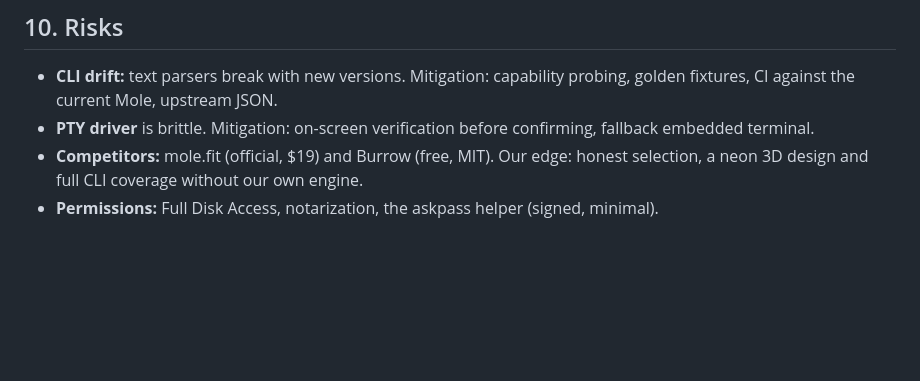
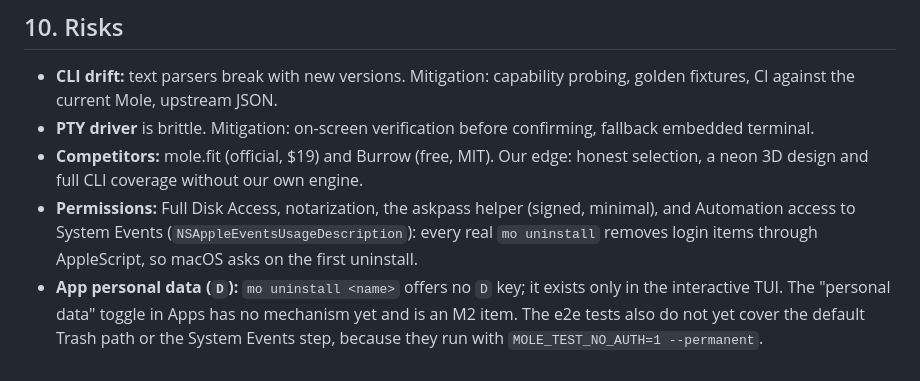
Before and after one commit to Lexus2016/Nora, a Markdown page: docs/en/DESIGN.md, the part around the change. Rendered like a GitHub page; blank space fills up the shorter version.

```diff
--- a/docs/en/DESIGN.md
+++ b/docs/en/DESIGN.md
@@ -278,4 +278,5 @@ Tests: parser tests on fixtures recorded from real runs (CI matrix with `brew in
 - **CLI drift:** text parsers break with new versions. Mitigation: capability probing, golden fixtures, CI against the current Mole, upstream JSON.
 - **PTY driver** is brittle. Mitigation: on-screen verification before confirming, fallback embedded terminal.
 - **Competitors:** mole.fit (official, $19) and Burrow (free, MIT). Our edge: honest selection, a neon 3D design and full CLI coverage without our own engine.
-- **Permissions:** Full Disk Access, notarization, the askpass helper (signed, minimal).
+- **Permissions:** Full Disk Access, notarization, the askpass helper (signed, minimal), and Automation access to System Events (`NSAppleEventsUsageDescription`): every real `mo uninstall` removes login items through AppleScript, so macOS asks on the first uninstall.
+- **App personal data (`D`):** `mo uninstall <name>` offers no `D` key; it exists only in the interactive TUI. The "personal data" toggle in Apps has no mechanism yet and is an M2 item. The e2e tests also do not yet cover the default Trash path or the System Events step, because they run with `MOLE_TEST_NO_AUTH=1 --permanent`.
```
Also changed, not shown: docs/ru/DESIGN.md (+2 -1 lines), docs/uk/DESIGN.md (+2 -1 lines).
